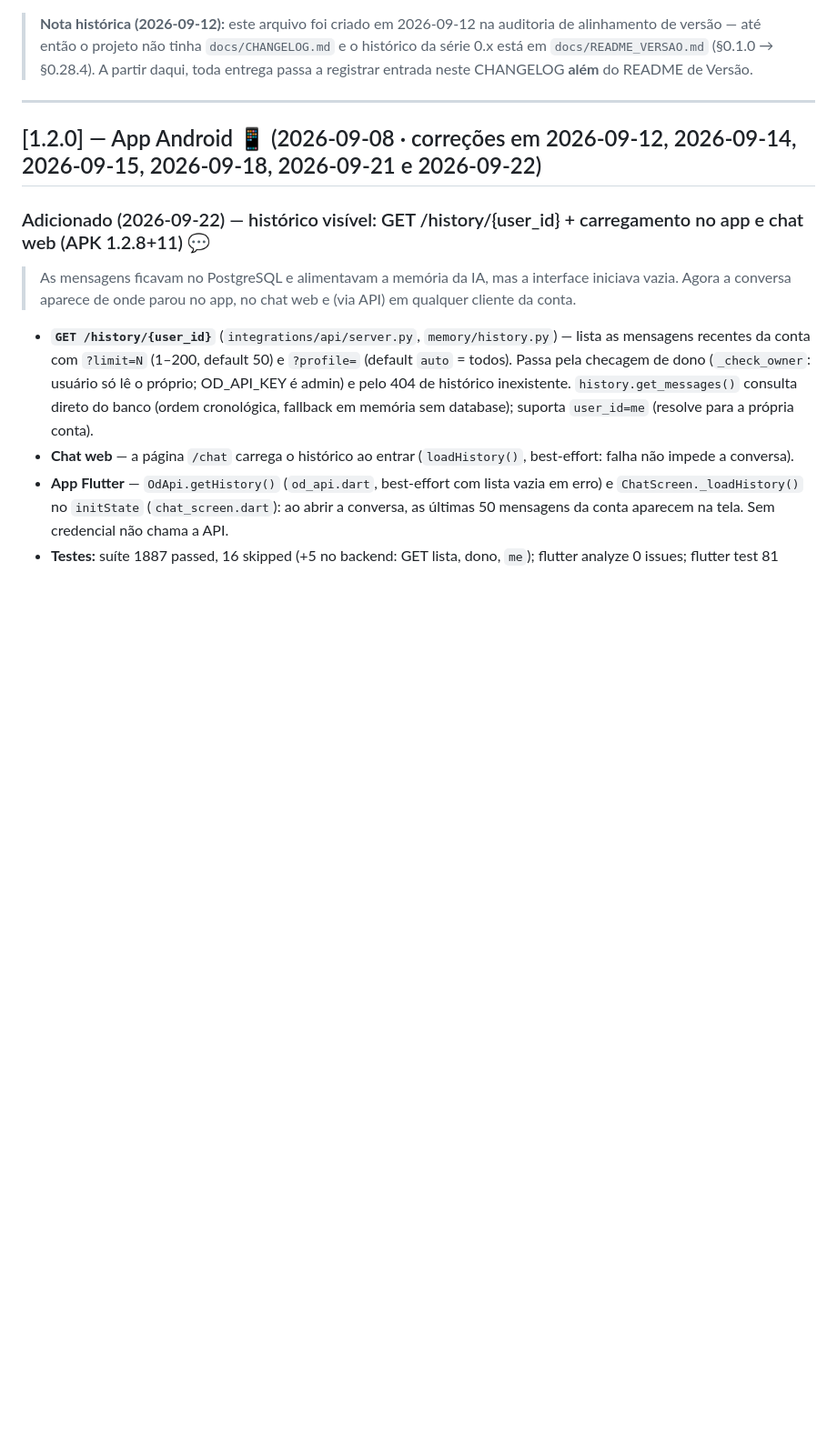
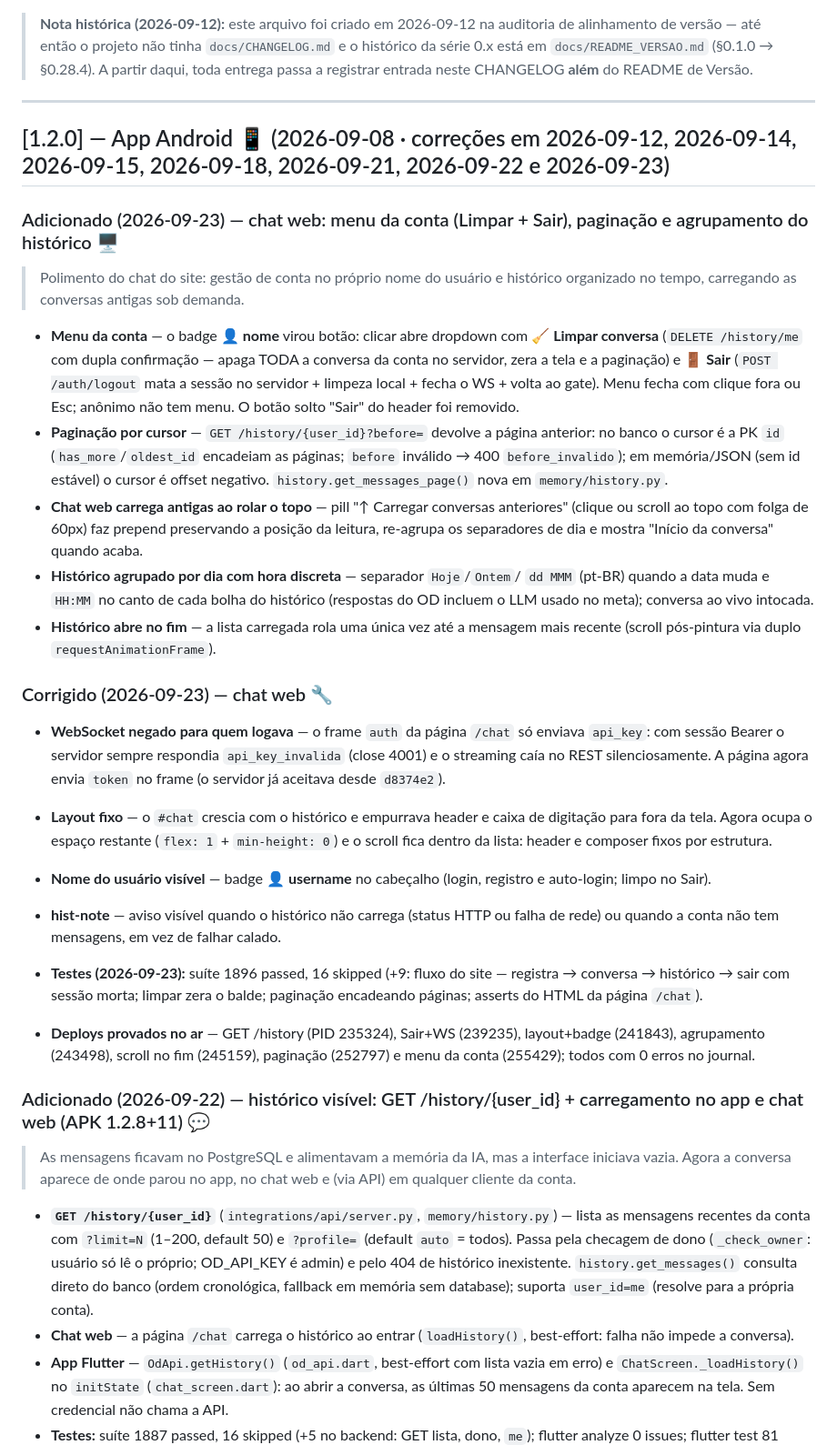
Before and after one commit to nickyvirthy-droid/OD, a Markdown page: docs/CHANGELOG.md, the part around the change. Shown at 91% size. GitHub-like rendering; blank space fills up the shorter version.

Commit message:
docs(changelog): registra o polimento do chat web de 2026-09-23
Menu da conta (Limpar + Sair no nome), paginação por cursor, histórico
agrupado por dia com hora, scroll ao fim, correção do WS para sessão
Bearer, layout fixo e badge do usuário; deploys e testes listados.

🤖 Generated with Codebuff
Co-Authored-By: Codebuff <noreply@codebuff.com>

```diff
--- a/docs/CHANGELOG.md
+++ b/docs/CHANGELOG.md
@@ -14,7 +14,57 @@
 
 ---
 
-## [1.2.0] — App Android 📱 (2026-09-08 · correções em 2026-09-12, 2026-09-14, 2026-09-15, 2026-09-18, 2026-09-21 e 2026-09-22)
+## [1.2.0] — App Android 📱 (2026-09-08 · correções em 2026-09-12, 2026-09-14, 2026-09-15, 2026-09-18, 2026-09-21, 2026-09-22 e 2026-09-23)
+
+### Adicionado (2026-09-23) — chat web: menu da conta (Limpar + Sair), paginação e agrupamento do histórico 🖥️
+
+> Polimento do chat do site: gestão de conta no próprio nome do usuário e
+> histórico organizado no tempo, carregando as conversas antigas sob demanda.
+
+- **Menu da conta** — o badge **👤 nome** virou botão: clicar abre dropdown com
+  **🧹 Limpar conversa** (`DELETE /history/me` com dupla confirmação — apaga
+  TODA a conversa da conta no servidor, zera a tela e a paginação) e
+  **🚪 Sair** (`POST /auth/logout` mata a sessão no servidor + limpeza local +
+  fecha o WS + volta ao gate). Menu fecha com clique fora ou Esc; anônimo não
+  tem menu. O botão solto "Sair" do header foi removido.
+- **Paginação por cursor** — `GET /history/{user_id}?before=` devolve a página
+  anterior: no banco o cursor é a PK `id` (`has_more`/`oldest_id` encadeiam as
+  páginas; `before` inválido → 400 `before_invalido`); em memória/JSON (sem id
+  estável) o cursor é offset negativo. `history.get_messages_page()` nova em
+  `memory/history.py`.
+- **Chat web carrega antigas ao rolar o topo** — pill "↑ Carregar conversas
+  anteriores" (clique ou scroll ao topo com folga de 60px) faz prepend
+  preservando a posição da leitura, re-agrupa os separadores de dia e mostra
+  "Início da conversa" quando acaba.
+- **Histórico agrupado por dia com hora discreta** — separador `Hoje`/`Ontem`/
+  `dd MMM` (pt-BR) quando a data muda e `HH:MM` no canto de cada bolha do
+  histórico (respostas do OD incluem o LLM usado no meta); conversa ao vivo
+  intocada.
+- **Histórico abre no fim** — a lista carregada rola uma única vez até a
+  mensagem mais recente (scroll pós-pintura via duplo `requestAnimationFrame`).
+
+### Corrigido (2026-09-23) — chat web 🔧
+
+- **WebSocket negado para quem logava** — o frame `auth` da página `/chat` só
+  enviava `api_key`: com sessão Bearer o servidor sempre respondia
+  `api_key_invalida` (close 4001) e o streaming caía no REST silenciosamente.
+  A página agora envia `token` no frame (o servidor já aceitava desde
+  `d8374e2`).
+- **Layout fixo** — o `#chat` crescia com o histórico e empurrava header e
+  caixa de digitação para fora da tela. Agora ocupa o espaço restante
+  (`flex: 1` + `min-height: 0`) e o scroll fica dentro da lista: header e
+  composer fixos por estrutura.
+- **Nome do usuário visível** — badge **👤 username** no cabeçalho (login,
+  registro e auto-login; limpo no Sair).
+- **hist-note** — aviso visível quando o histórico não carrega (status HTTP ou
+  falha de rede) ou quando a conta não tem mensagens, em vez de falhar calado.
+
+- **Testes (2026-09-23):** suíte 1896 passed, 16 skipped (+9: fluxo do site —
+  registra → conversa → histórico → sair com sessão morta; limpar zera o
+  balde; paginação encadeando páginas; asserts do HTML da página `/chat`).
+- **Deploys provados no ar** — GET /history (PID 235324), Sair+WS (239235),
+  layout+badge (241843), agrupamento (243498), scroll no fim (245159),
+  paginação (252797) e menu da conta (255429); todos com 0 erros no journal.
 
 ### Adicionado (2026-09-22) — histórico visível: GET /history/{user_id} + carregamento no app e chat web (APK 1.2.8+11) 💬
 
```
